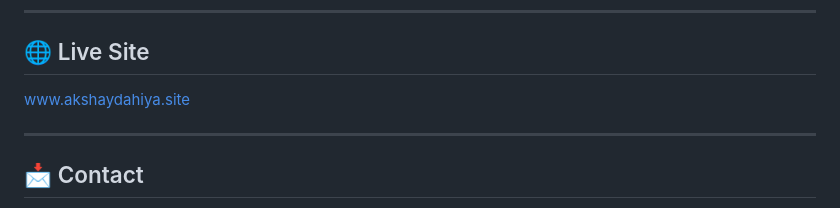
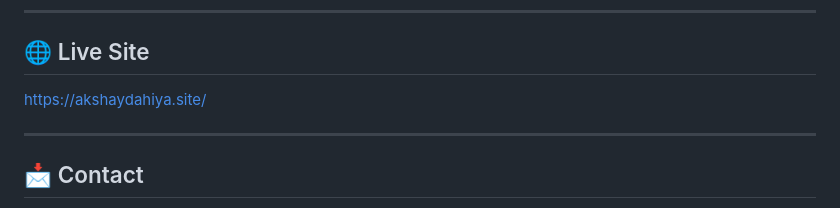
Before and after one commit to dahiyaakshay/akshay-dahiya, a Markdown page: README.md, the part around the change. Drawn GitHub-style.

```diff
--- a/README.md
+++ b/README.md
@@ -102,7 +102,7 @@ This portfolio evolves alongside active product development.
 
 ## 🌐 Live Site
 
-www.akshaydahiya.site
+https://akshaydahiya.site/
 
 ------------------------------------------------------------------------
 
```
